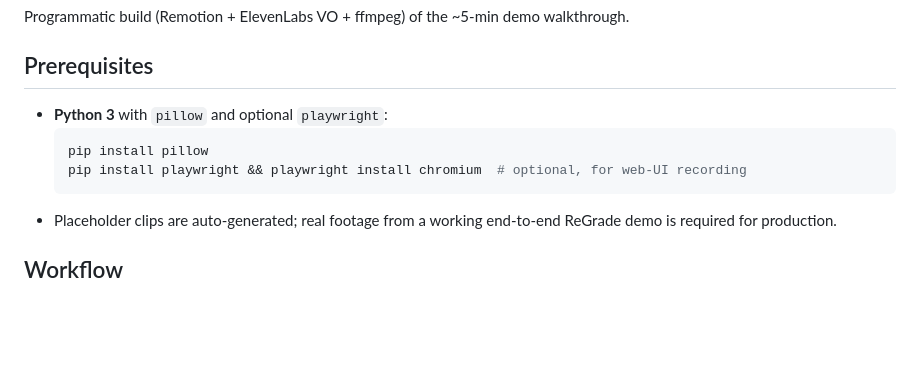
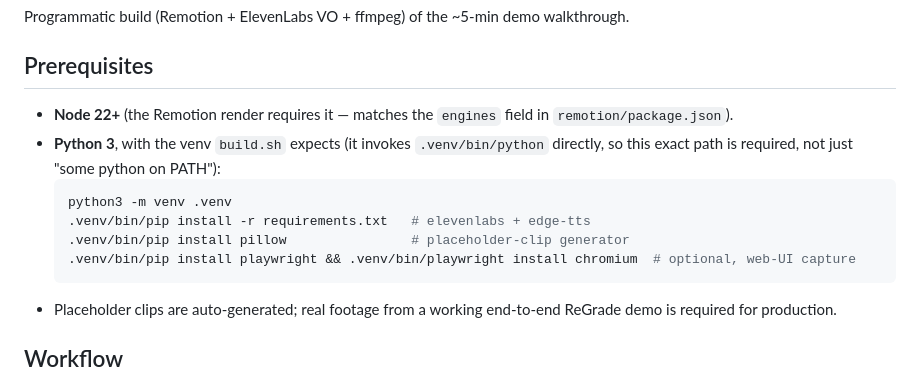
Before and after one commit to Curtail-Inc/hello-ReGrade, a Markdown page: video/README.md, the part around the change. Drawn GitHub-style; blank space fills up the shorter version.

Commit message:
video: document Python venv + Node prerequisites in README
build.sh hardcodes PY=.venv/bin/python, but the Prerequisites section
never mentioned creating .venv or installing requirements.txt — a fresh
clone following the README hit '.venv/bin/python: No such file or
directory' on the first ./build.sh. Spell out the venv bootstrap and the
Node 22+ requirement (now enforced via engines.node).

````diff
--- a/video/README.md
+++ b/video/README.md
@@ -4,10 +4,13 @@ Programmatic build (Remotion + ElevenLabs VO + ffmpeg) of the ~5-min demo walkth
 
 ## Prerequisites
 
-- **Python 3** with `pillow` and optional `playwright`:
+- **Node 22+** (the Remotion render requires it — matches the `engines` field in `remotion/package.json`).
+- **Python 3**, with the venv `build.sh` expects (it invokes `.venv/bin/python` directly, so this exact path is required, not just "some python on PATH"):
   ```bash
-  pip install pillow
-  pip install playwright && playwright install chromium  # optional, for web-UI recording
+  python3 -m venv .venv
+  .venv/bin/pip install -r requirements.txt   # elevenlabs + edge-tts
+  .venv/bin/pip install pillow                # placeholder-clip generator
+  .venv/bin/pip install playwright && .venv/bin/playwright install chromium  # optional, web-UI capture
   ```
 - Placeholder clips are auto-generated; real footage from a working end-to-end ReGrade demo is required for production.
 
````
